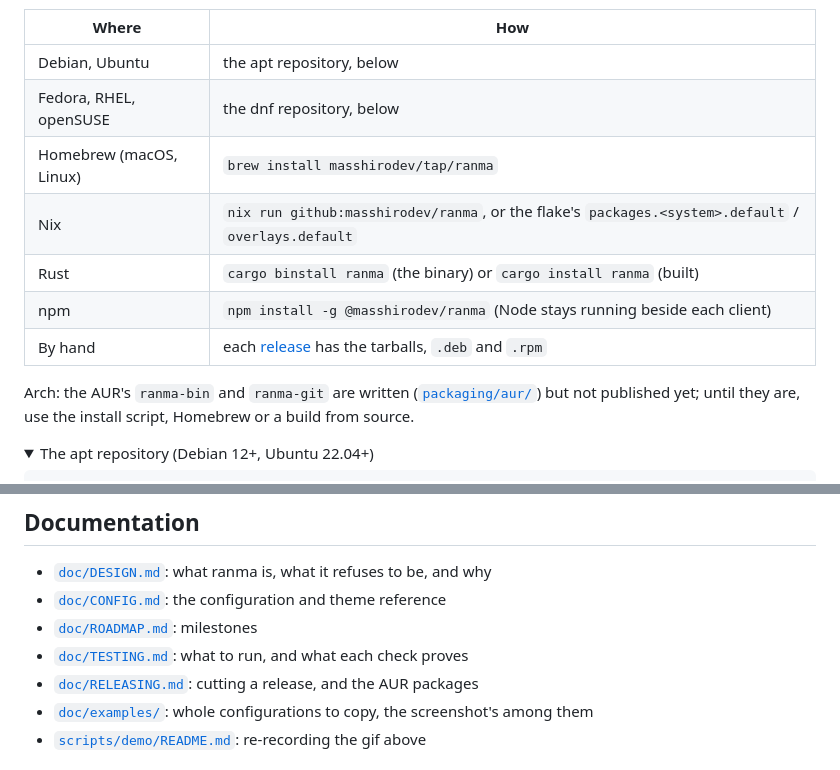
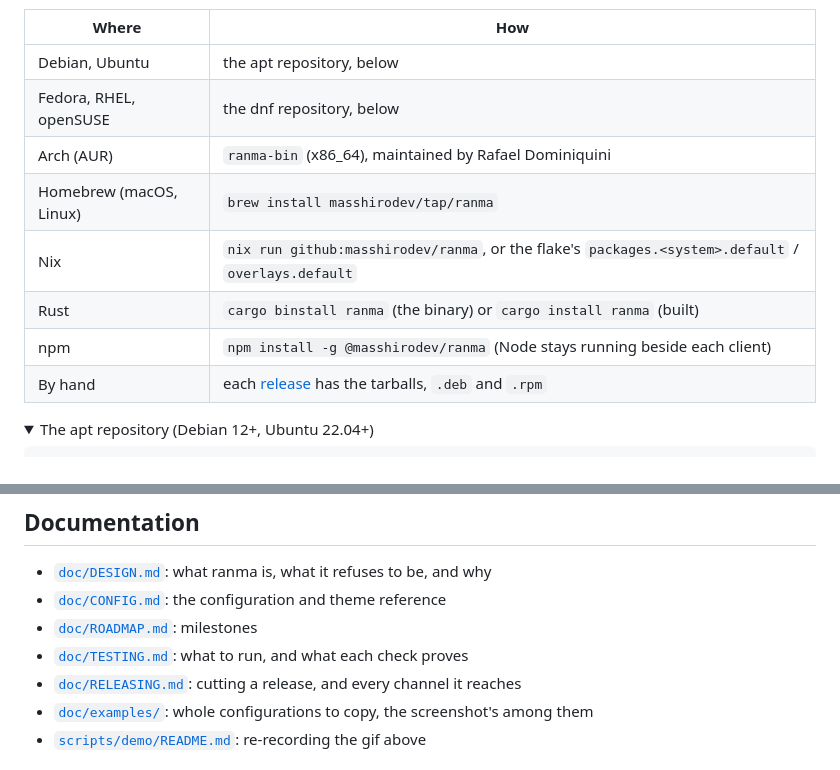
Before and after one commit to masshirodev/ranma, a Markdown page: README.md, 2 parts joined by grey strips. GitHub-like rendering; folded sections open.

```diff
--- a/README.md
+++ b/README.md
@@ -107,15 +107,12 @@ except `cargo install` and Nix, which build it:
 | --- | --- |
 | Debian, Ubuntu | the apt repository, below |
 | Fedora, RHEL, openSUSE | the dnf repository, below |
+| Arch (AUR) | `ranma-bin` (x86_64), maintained by Rafael Dominiquini |
 | Homebrew (macOS, Linux) | `brew install masshirodev/tap/ranma` |
 | Nix | `nix run github:masshirodev/ranma`, or the flake's `packages.<system>.default` / `overlays.default` |
 | Rust | `cargo binstall ranma` (the binary) or `cargo install ranma` (built) |
 | npm | `npm install -g @masshirodev/ranma` (Node stays running beside each client) |
 | By hand | each [release](https://github.com/masshirodev/ranma/releases) has the tarballs, `.deb` and `.rpm` |
-
-Arch: the AUR's `ranma-bin` and `ranma-git` are written
-([`packaging/aur/`](packaging/aur)) but not published yet; until they are, use
-the install script, Homebrew or a build from source.
 
 <details>
 <summary>The apt repository (Debian 12+, Ubuntu 22.04+)</summary>
@@ -215,7 +212,7 @@ and `man ranma-keys` (the default keys). They are generated and committed in
 - [`doc/CONFIG.md`](doc/CONFIG.md): the configuration and theme reference
 - [`doc/ROADMAP.md`](doc/ROADMAP.md): milestones
 - [`doc/TESTING.md`](doc/TESTING.md): what to run, and what each check proves
-- [`doc/RELEASING.md`](doc/RELEASING.md): cutting a release, and the AUR packages
+- [`doc/RELEASING.md`](doc/RELEASING.md): cutting a release, and every channel it reaches
 - [`doc/examples/`](doc/examples): whole configurations to copy, the screenshot's among them
 - [`scripts/demo/README.md`](scripts/demo/README.md): re-recording the gif above
 
```
Also changed, not shown: doc/RELEASING.md (+17 -5 lines).
